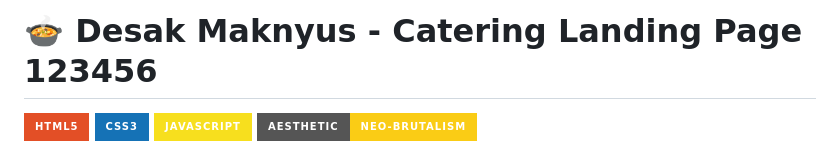
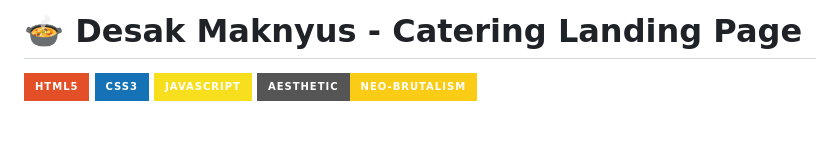
Before and after one commit to BenyRonald77/Landing-Page-Maknyus, a Markdown page: README.md, the part around the change. Rendered like a GitHub page; badges without logos; blank space fills up the shorter version.

Commit message:
edit read.md default

```diff
--- a/README.md
+++ b/README.md
@@ -1,4 +1,4 @@
-# 🍲 Desak Maknyus - Catering Landing Page 123456
+# 🍲 Desak Maknyus - Catering Landing Page
 
 ![HTML5](https://img.shields.io/badge/HTML5-E34F26?style=for-the-badge&logo=html5&logoColor=white)
 ![CSS3](https://img.shields.io/badge/CSS3-1572B6?style=for-the-badge&logo=css3&logoColor=white)
```
